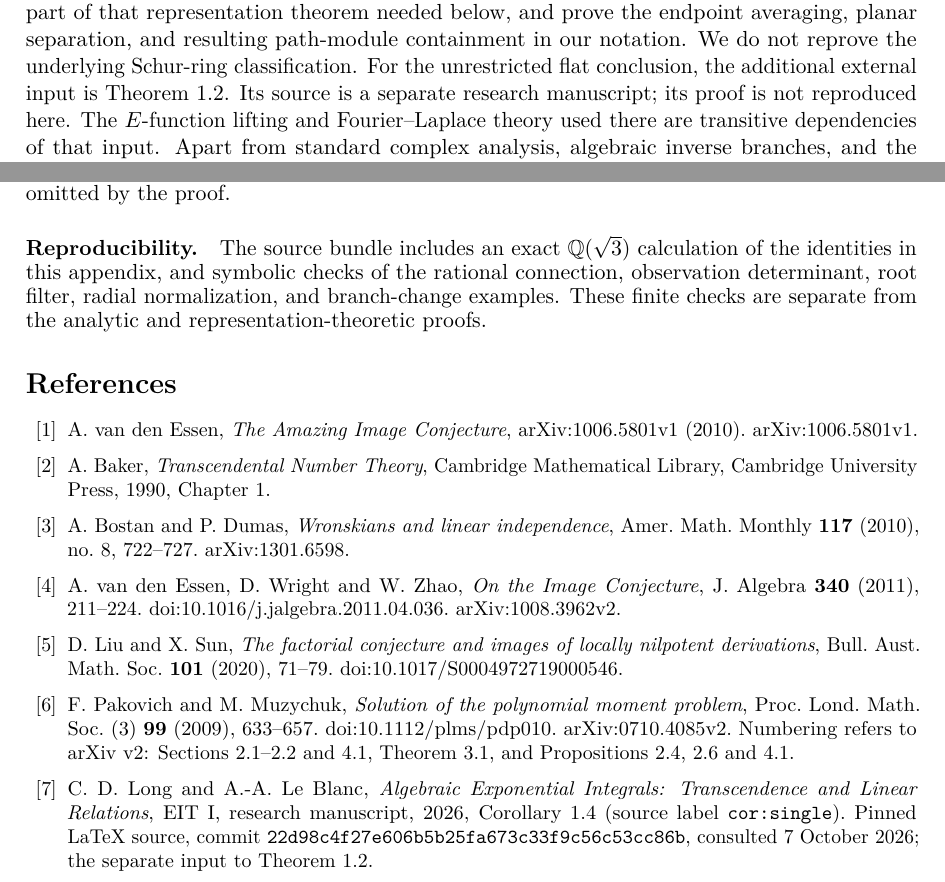
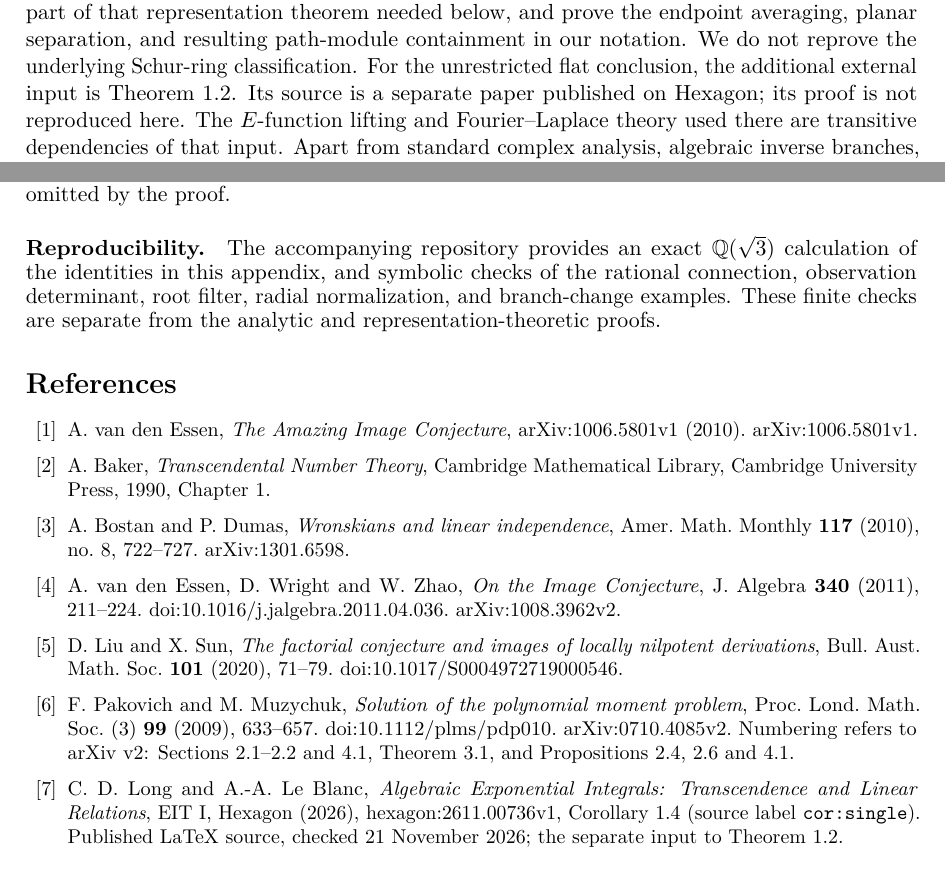
Before and after one commit to long-mathematics/factorial-conjecture-two-variables, a LaTeX paper (paper/factorial_conjecture_two_variables.tex): two parts of pages 2 and 19 of 20, joined at a grey line, cut so that both start at the same text. Compiled offline with pdfLaTeX.

Commit message:
Cite published EIT I and refresh FC(2) manuscript snapshot (#8)

```diff
--- a/paper/factorial_conjecture_two_variables.tex
+++ b/paper/factorial_conjecture_two_variables.tex
@@ -31,7 +31,7 @@
 \title{Factorial Moments in Two Variables:\\
 Exact Leaf Transport and Trace Orthogonality}
 \author{Christopher D. Long\\\small\texttt{galizur@gmail.com}}
-\date{7 October 2026}
+\date{21 November 2026}
 \begin{document}
 \maketitle
 \begin{abstract}
@@ -166,7 +166,7 @@ of that representation theorem needed below, and prove the endpoint
 averaging, planar separation, and resulting path-module containment in
 our notation. We do not reprove the underlying Schur-ring classification.
 For the unrestricted flat conclusion, the additional external input is
-Theorem~\ref{thm:eit}. Its source is a separate research manuscript;
+Theorem~\ref{thm:eit}. Its source is a separate paper published on Hexagon;
 its proof is not reproduced here. The $E$-function lifting and
 Fourier--Laplace theory used there are transitive dependencies of that
 input. Apart from standard complex analysis, algebraic inverse branches,
@@ -1385,7 +1385,7 @@ why neither colliding critical points, incomparable block systems, nor
 zero endpoint values are omitted by the proof.
 
 \paragraph{Reproducibility.}
-The source bundle includes an exact $\Q(\sqrt3)$ calculation of the
+The accompanying repository provides an exact $\Q(\sqrt3)$ calculation of the
 identities in this appendix, and symbolic checks of the rational
 connection, observation determinant, root filter, radial normalization,
 and branch-change examples. These finite checks are separate from the
@@ -1429,11 +1429,11 @@ Theorem~3.1, and Propositions~2.4, 2.6 and~4.1.
 
 \bibitem{EIT}
 C.~D.~Long and A.-A.~Le~Blanc, \emph{Algebraic Exponential Integrals:
-Transcendence and Linear Relations}, EIT~I, research manuscript, 2026,
+Transcendence and Linear Relations}, EIT~I, Hexagon (2026),
+\href{https://hexagonmath.org/2611.00736v1}{hexagon:2611.00736v1},
 Corollary~1.4 (source label \texttt{cor:single}).
-\href{https://github.com/long-mathematics/exponential-integral-theorem/blob/22d98c4f27e606b5b25fa673c33f9c56c53cc86b/papers/01-exponential-integral-theorem/exponential-integral-theorem.tex}{Pinned LaTeX source},
-commit \texttt{22d98c4f27e606b5b25fa673c33f9c56c53cc86b},
-consulted 7 October 2026; the separate input to Theorem~\ref{thm:eit}.
+\href{https://hexagonmath.org/src/2611.00736v1}{Published LaTeX source},
+checked 21 November 2026; the separate input to Theorem~\ref{thm:eit}.
 
 \bibitem{Moura}
 C.~Moura, \emph{Bounds for the vanishing order for solutions of a linear
```
Also changed, not shown: audits/2026-11-21-hexagon-references.md (added, +11 -0 lines), README.md, factorial_conjecture_two_variables.pdf, 3 other files.
